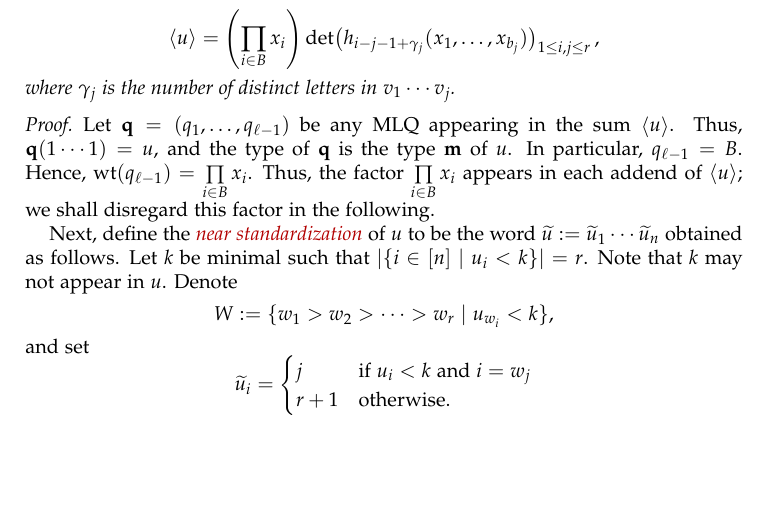
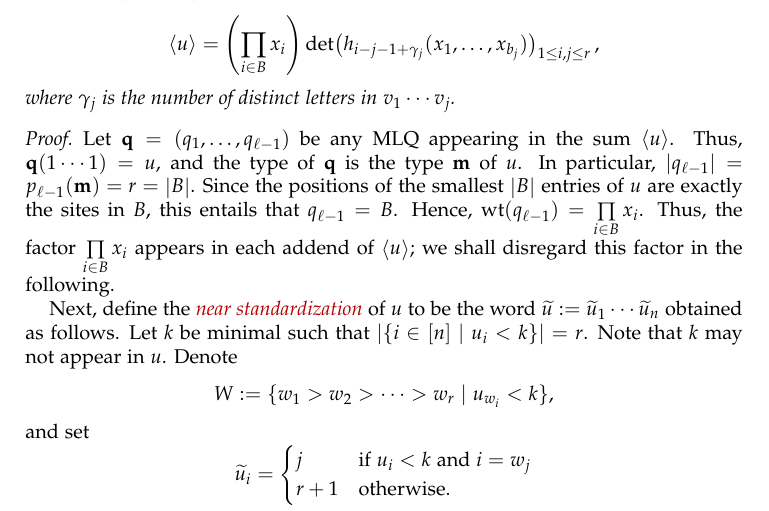
Before and after one commit to darijgr/schur-mlq, a LaTeX paper (mlqs.tex): part of page 10 of 29, cut so that both start at the same text, the shorter picture padded with empty space. Compiled offline with pdfLaTeX.

Commit message:
add some details

```diff
--- a/mlqs.tex
+++ b/mlqs.tex
@@ -1078,7 +1078,11 @@ We shall now prove a determinantal formula for $\swt{u}$ when $u$ is a packed wo
 \begin{proof}
 Let $\qq = \tup{q_1, \ldots, q_{\ell-1}}$ be any MLQ appearing in the sum $\swt{u}$.
 Thus, $\qq (1 \dotsm 1) = u$, and the type of $\qq$ is the type $\mm$ of $u$.
-In particular, $q_{\ell-1} = B$.
+In particular,
+$\abs{q_{\ell-1}} = p_{\ell-1}(\mm) = r = \abs{B}$.
+Since the positions of the smallest $\abs{B}$ entries of $u$
+are exactly the sites in $B$, this entails that
+$q_{\ell-1} = B$.
 Hence, $\wt(q_{\ell-1}) = \prod_{i\in B} x_i$.
 Thus, the factor $\prod_{i\in B} x_i$ appears in each addend of $\swt{u}$;
 we shall disregard this factor in the following.
```
